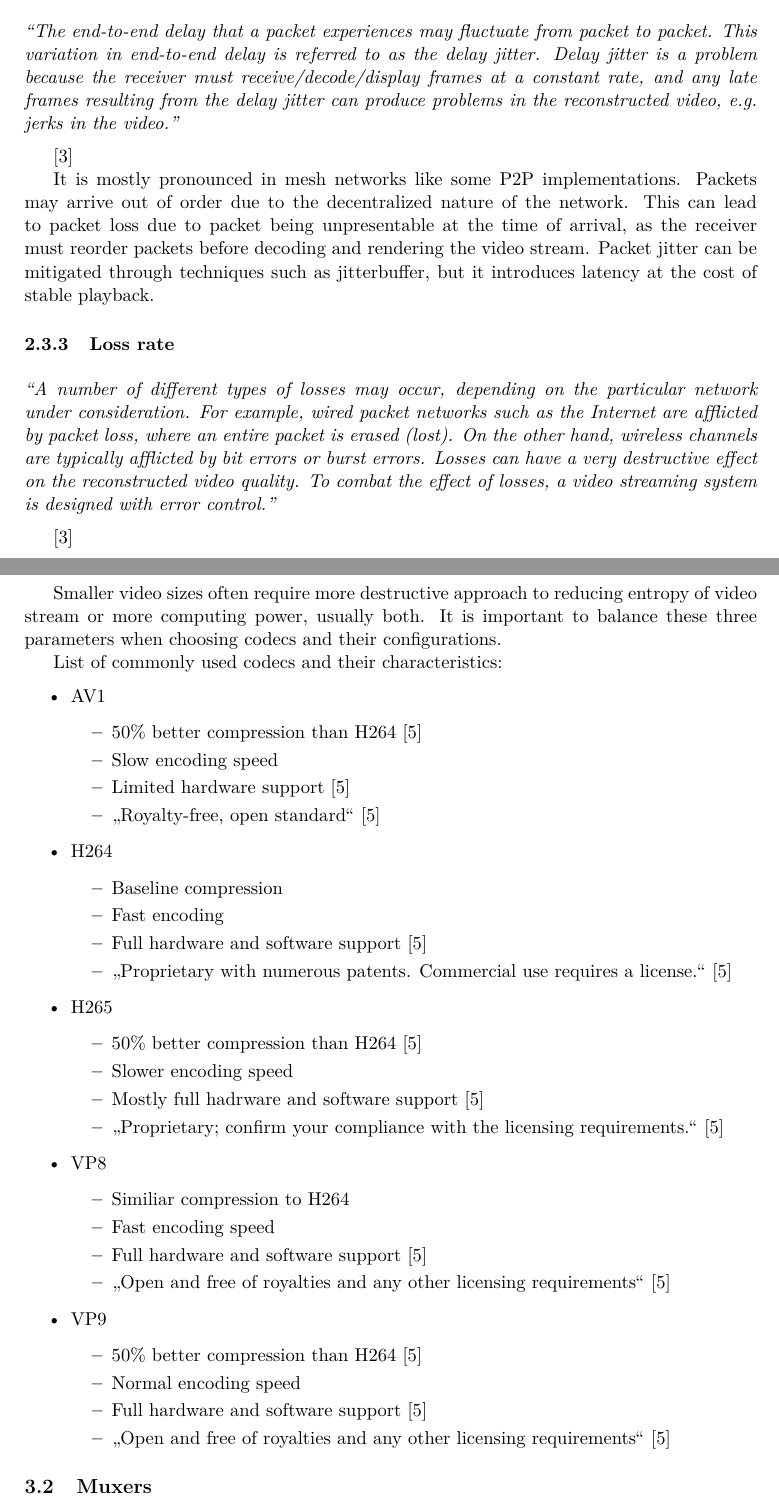
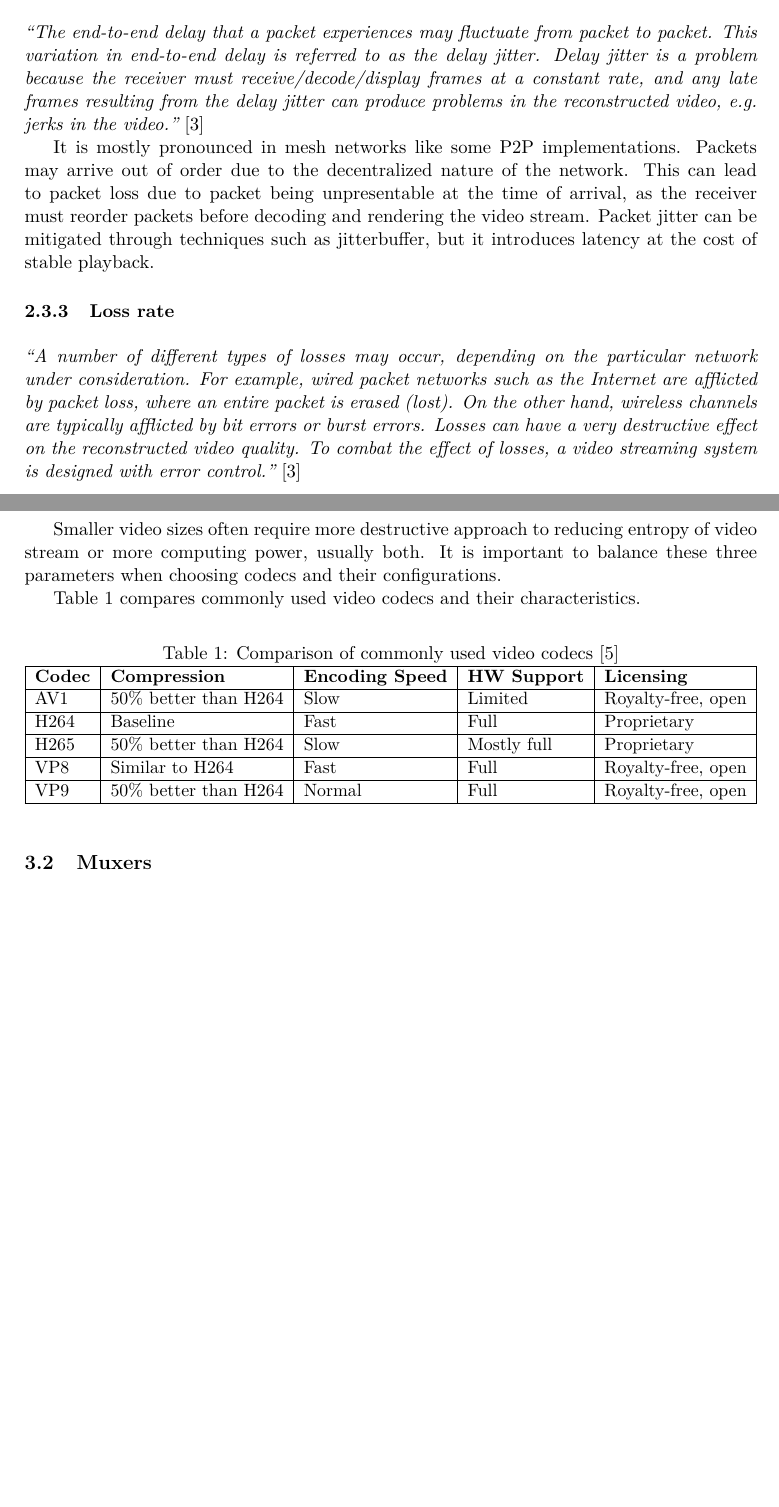
Before and after one commit to Luxuride/distributed-video-streaming-platform-thesis, a LaTeX thesis (main.tex, which reads text-01-kapitoly.tex): two parts of pages 12 and 14 of 26, joined at a grey line, cut so that both start at the same text, the shorter picture padded with empty space. Compiled offline with pdfLaTeX.

Commit message:
Improve quotes

```diff
--- a/main.tex
+++ b/main.tex
@@ -36,7 +36,7 @@
 % Redefine quote environment: italic text in quotation marks instead of indented block
 \renewenvironment{quote}
   {\par\medskip\noindent\itshape``\ignorespaces}
-  {\unskip''\par\medskip}
+  {\unskip''}
 
 \usepackage{url}
 \usepackage{pifont}
--- a/text-01-kapitoly.tex
+++ b/text-01-kapitoly.tex
@@ -80,8 +77,7 @@ packet. This variation in end-to-end delay is referred to as the delay jitter.
 Delay jitter is a problem because the receiver must receive/decode/display
 frames at a constant rate, and any late frames resulting from the delay jitter
 can produce problems in the reconstructed video, e.g. jerks in the video.
-\end{quote}
-\cite{apostolopoulosVideoStreamingConcepts}
+\end{quote}~\cite{apostolopoulosVideoStreamingConcepts}
 
 It is mostly pronounced in mesh networks like some \ac{P2P} implementations. Packets may arrive out of order due to the decentralized nature of the network. This can lead to packet loss due to packet being unpresentable at the time of arrival, as the receiver must reorder packets before decoding and rendering the video stream. Packet jitter can be mitigated through techniques such as jitterbuffer, but it introduces latency at the cost of stable playback.
 
@@ -95,8 +91,7 @@ wireless channels are typically afflicted by bit errors or burst errors. Losses
 can have a very destructive effect on the reconstructed video quality. To
 combat the effect of losses, a video streaming system is designed with error
 control.
-\end{quote}
-\cite{apostolopoulosVideoStreamingConcepts}
+\end{quote}~\cite{apostolopoulosVideoStreamingConcepts}
 
 \section{Handling video streams}
 Common stream sources for streaming are camera or computer screen. In raw form, these data sources are not viable for network transport due to their large sizes.
@@ -126,44 +120,30 @@ As is the case with any encoder, there are two basic groups of factors affecting
 \break
 Smaller video sizes often require more destructive approach to reducing entropy of video stream or more computing power, usually both. It is important to balance these three parameters when choosing codecs and their configurations.
 
-List of commonly used codecs and their characteristics:
-\begin{itemize}
-    \item AV1
-    \begin{itemize}
-        \item 50\% better compression than H264 \cite{WebVideoCodec2025}
-        \item Slow encoding speed
-        \item Limited hardware support \cite{WebVideoCodec2025}
-        \item "Royalty-free, open standard" \cite{WebVideoCodec2025}
-    \end{itemize}
-    \item H264
-    \begin{itemize}
-        \item Baseline compression
-        \item Fast encoding
-        \item Full hardware and software support \cite{WebVideoCodec2025}
-        \item "Proprietary with numerous patents. Commercial use requires a license." \cite{WebVideoCodec2025}
-    \end{itemize}
-    \item H265
-    \begin{itemize}
-        \item 50\% better compression than H264 \cite{WebVideoCodec2025}
-        \item Slower encoding speed
-        \item Mostly full hadrware and software support \cite{WebVideoCodec2025}
-        \item "Proprietary; confirm your compliance with the licensing requirements." \cite{WebVideoCodec2025}
-    \end{itemize}
-    \item VP8
-    \begin{itemize}
-        \item Similiar compression to H264
-        \item Fast encoding speed
-        \item Full hardware and software support \cite{WebVideoCodec2025}
-        \item "Open and free of royalties and any other licensing requirements" \cite{WebVideoCodec2025}
-    \end{itemize}
-    \item VP9
-    \begin{itemize}
-        \item 50\% better compression than H264 \cite{WebVideoCodec2025}
-        \item Normal encoding speed
-        \item Full hardware and software support \cite{WebVideoCodec2025}
-        \item "Open and free of royalties and any other licensing requirements" \cite{WebVideoCodec2025}
-    \end{itemize}
-\end{itemize}
+Table \ref{tab:codec-comparison} compares commonly used video codecs and their characteristics.
+
+\begin{table}[h]
+    \centering
+    \caption{Comparison of commonly used video codecs \cite{WebVideoCodec2025}}
+    \label{tab:codec-comparison}
+    \resizebox{\textwidth}{!}{%
+        \begin{tabular}{|l|l|l|l|l|}
+            \hline
+            \textbf{Codec} & \textbf{Compression} & \textbf{Encoding Speed} & \textbf{HW Support} & \textbf{Licensing} \\
+            \hline
+            AV1  & 50\% better than H264 & Slow   & Limited      & Royalty-free, open \\
+            \hline
+            H264 & Baseline              & Fast   & Full         & Proprietary \\
+            \hline
+            H265 & 50\% better than H264 & Slow   & Mostly full  & Proprietary \\
+            \hline
+            VP8  & Similar to H264       & Fast   & Full         & Royalty-free, open \\
+            \hline
+            VP9  & 50\% better than H264 & Normal & Full         & Royalty-free, open \\
+            \hline
+        \end{tabular}%
+    }
+\end{table}
 
 \subsection{Muxers}
 After the video and audio have been separately compressed by their respective codecs, they need to be combined into a single, synchronized package for delivery. This process is called multiplexing, or muxing.
```
Also changed, not shown: text-01-kapitoly.tex (12 more changed lines), 1 other file.
